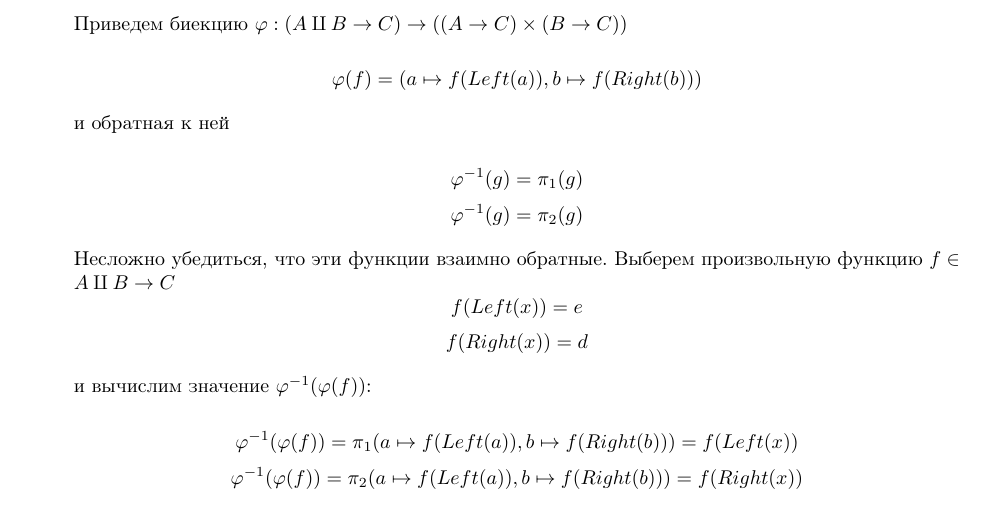
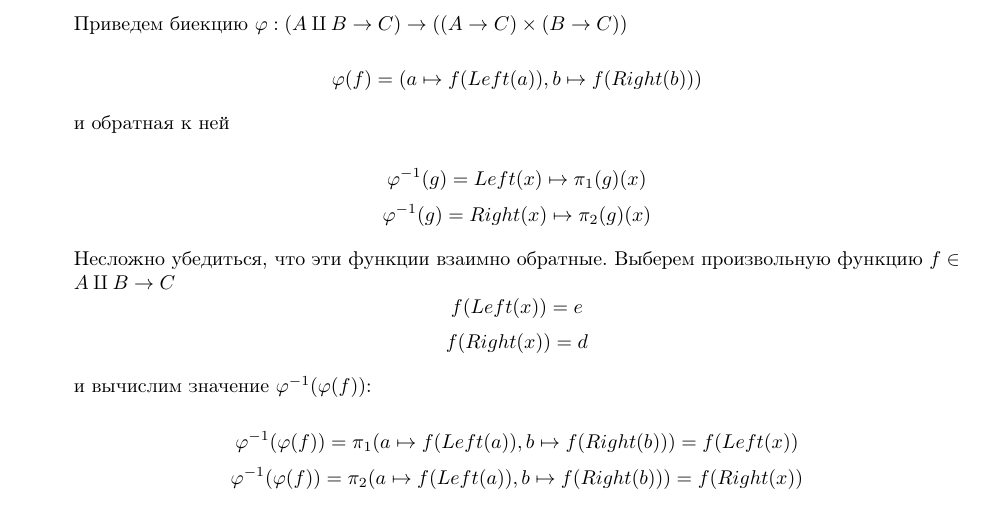
Before and after one commit to Roenke/math-logic, a LaTeX document (ha/report.tex, which reads ha/ha/ha1.tex): part of page 2 of 3, cut so that both start at the same text. Compiled offline with pdfLaTeX.

Commit message:
Fix task 6.

```diff
--- a/ha/ha/ha1.tex
+++ b/ha/ha/ha1.tex
@@ -108,8 +108,8 @@ $$\varphi(f) = (a \mapsto f(Left(a)), b \mapsto f(Right(b)))$$
 
 и обратная к ней
 
-$$\varphi^{-1}(g) = \pi_1(g)$$
-$$\varphi^{-1}(g) = \pi_2(g)$$
+$$\varphi^{-1}(g) = Left(x) \mapsto \pi_1(g)(x)$$
+$$\varphi^{-1}(g) = Right(x) \mapsto \pi_2(g)(x)$$
 
 Несложно убедиться, что эти функции взаимно обратные.
 Выберем произвольную функцию $f\in A \amalg B \to C$
```
